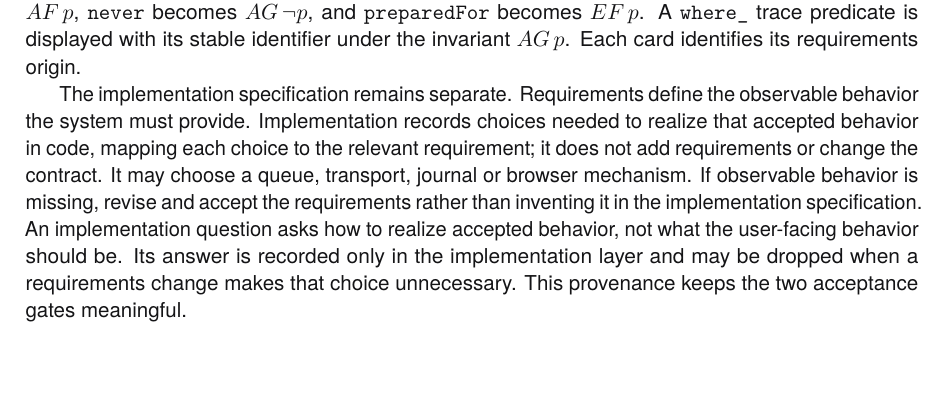
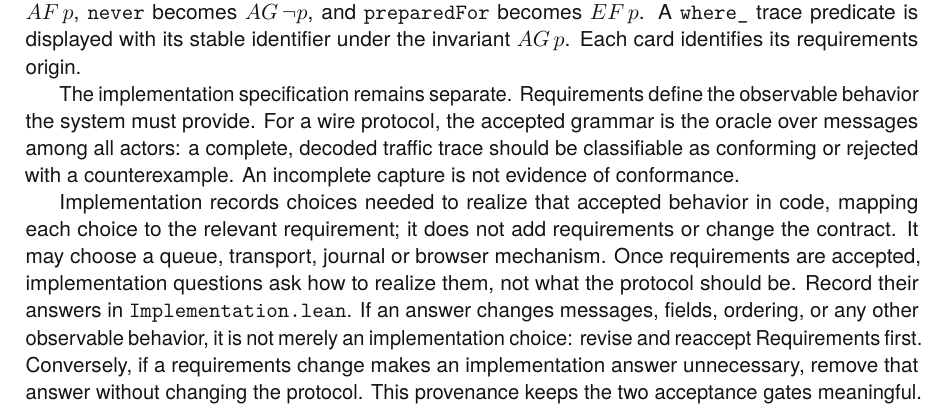
Before and after one commit to rfielding/leanFM, a LaTeX book (book/main.tex, which reads book/chapters/web-server.tex): part of page 60 of 140, cut so that both start at the same text, the shorter picture padded with empty space. The pictures show the PDF file book/main.pdf that the author committed with the source.

Commit message:
Clarify implementation questions versus requirements

```diff
--- a/book/chapters/web-server.tex
+++ b/book/chapters/web-server.tex
@@ -351,13 +351,7 @@ $AG\,\neg p$, and \texttt{preparedFor} becomes $EF\,p$. A
 the invariant $AG\,p$. Each card identifies its requirements origin.
 
 The implementation specification remains separate. Requirements define the
-observable behavior the system must provide. Implementation records choices
-needed to realize that accepted behavior in code, mapping each choice to the
-relevant requirement; it does not add requirements or change the contract. It
-may choose a queue, transport, journal or browser mechanism. If observable
-behavior is missing, revise and accept the requirements rather than inventing
-it in the implementation specification. An implementation question asks how to
-realize accepted behavior, not what the user-facing behavior should be. Its
-answer is recorded only in the implementation layer and may be dropped when a
-requirements change makes that choice unnecessary. This provenance keeps the
-two acceptance gates meaningful.
+observable behavior the system must provide. For a wire protocol, the accepted
+grammar is the oracle over messages among all actors: a complete, decoded
+traffic trace should be classifiable as conforming or rejected with a
+counterexample. An incomplete capture is not evidence of conformance.
@@ -364,3 +362,11 @@ two acceptance gates meaningful.
+or browser mechanism. Once requirements are accepted, implementation questions
+ask how to realize them, not what the protocol should be. Record their answers
+in \texttt{Implementation.lean}. If an answer changes messages, fields,
+ordering, or any other observable behavior, it is not merely an implementation
+choice: revise and reaccept Requirements first. Conversely, if a requirements
+change makes an implementation answer unnecessary, remove that answer without
+changing the protocol. This provenance keeps the two acceptance gates
+meaningful.
 
 \subsection{How a chat turn becomes a durable edit}
 
```
Also changed, not shown: SKILL.md (+10 -0 lines), book/main-dark.pdf, book/main.pdf, book/chapters/web-server.tex (4 more changed lines), 1 other file.
